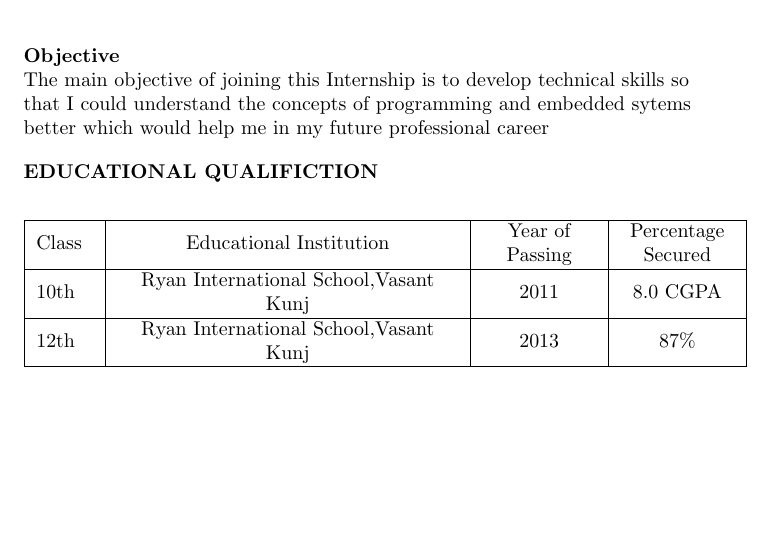
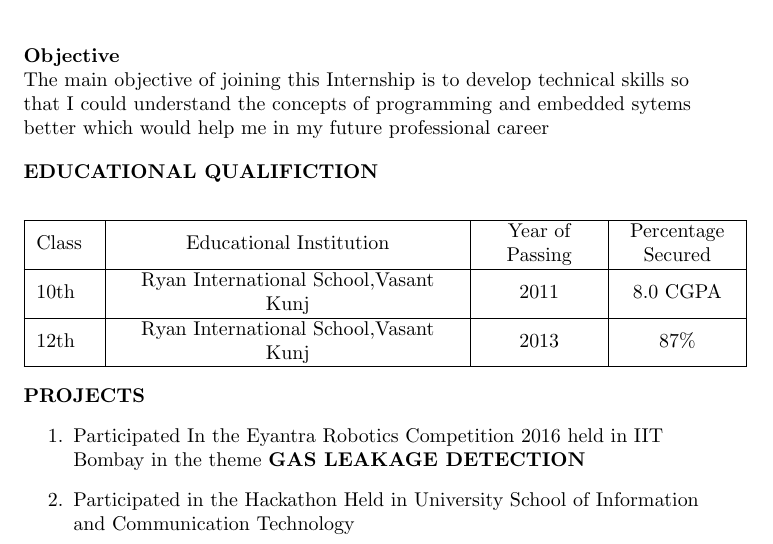
Before and after one commit to Harry21395/Harinder-Singh-Chouhan_Resume, a LaTeX CV (resume/Harinder Singh Chouhan_Resume.ltx): part of the page, cut so that both start at the same text, the shorter picture padded with empty space. Compiled offline with pdfLaTeX.

Commit message:
Projects

```diff
--- a/resume/Harinder Singh Chouhan_Resume.ltx
+++ b/resume/Harinder Singh Chouhan_Resume.ltx
@@ -41,4 +41,16 @@ Class & Educational Institution & Year of Passing & Percentage Secured \\
 \end{center}
 \end{flushleft}
 
+\begin{flushleft}
+\textrm{\textbf{PROJECTS}}
+\center
+\begin{enumerate}
+\item \textrm{Participated In the Eyantra Robotics Competition 2016 held in IIT Bombay
+in the theme \textbf{GAS LEAKAGE DETECTION }}\\
+\item \textrm{Participated in the Hackathon Held in University School of Information and Communication
+Technology}\\
+\end{enumerate}
+\end{flushleft}
+
+
 \end{document}
```
Also changed, not shown: resume/Harinder Singh Chouhan_Resume.pdf, 2 other files.
